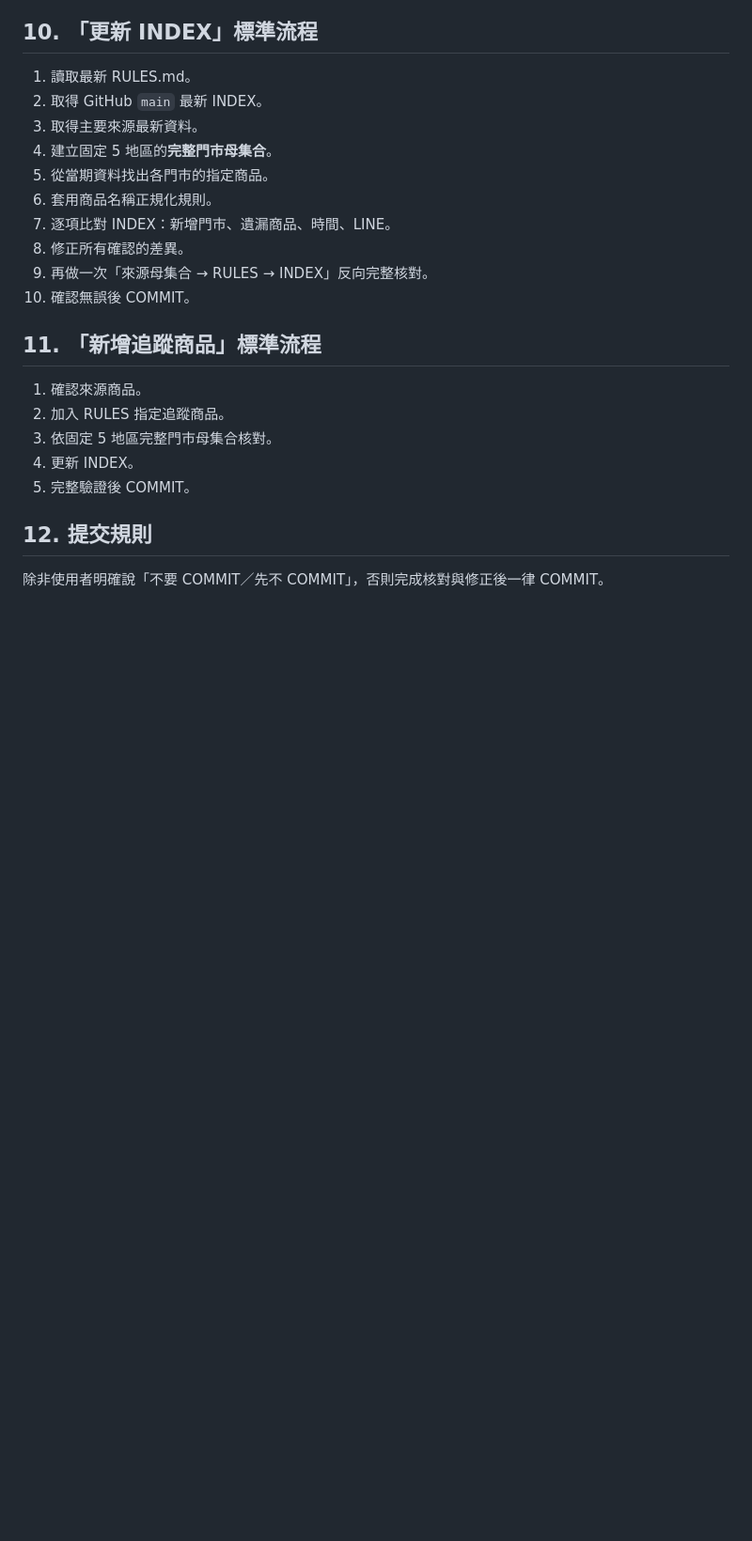
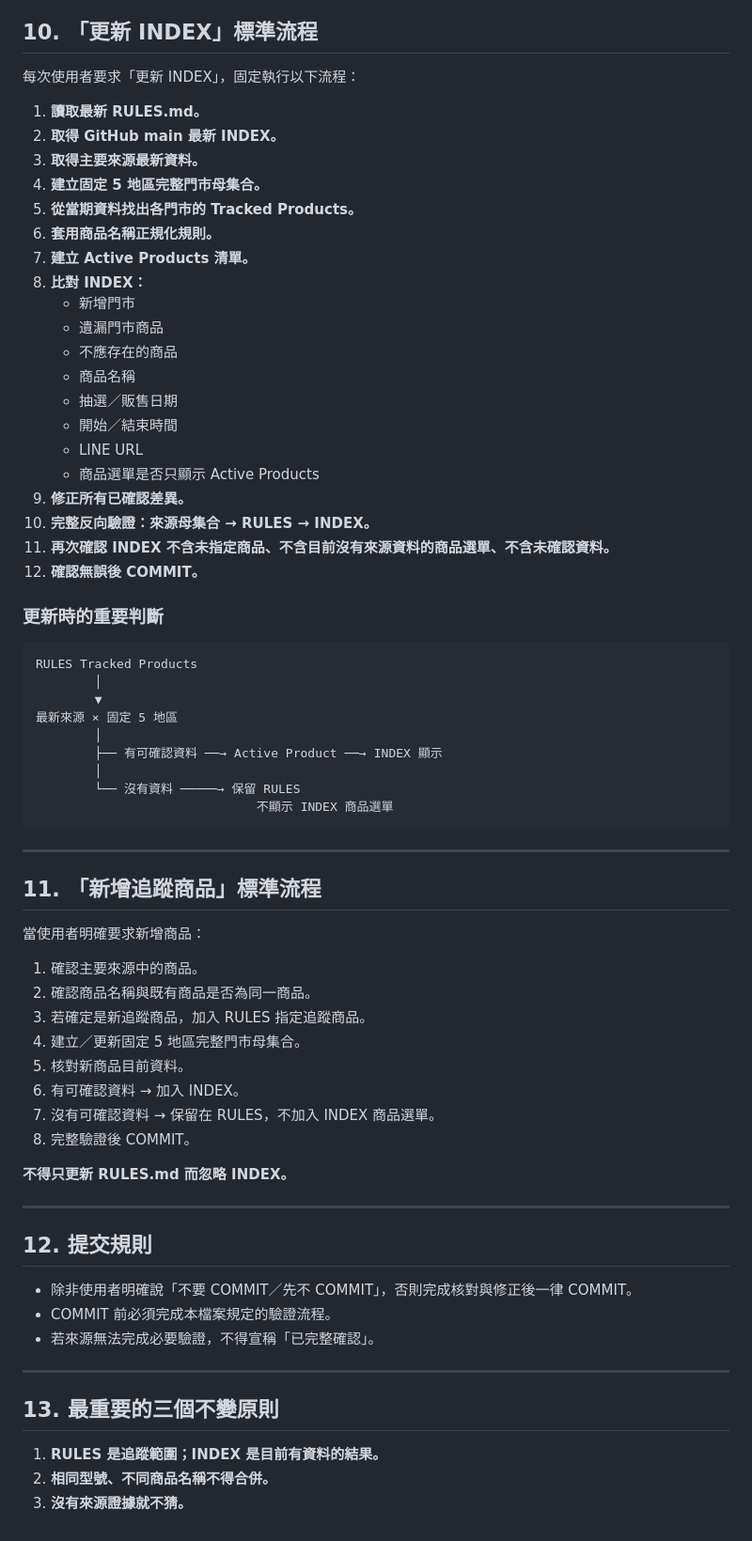
Before and after one commit to YuhangKuo/funbox-line, a Markdown page: RULES.md, the part around one of its changes. Shown at 94% size. Drawn GitHub-style; blank space fills up the shorter version.

Commit message:
docs: 優化 RULES 維護規格

```diff
--- a/RULES.md
+++ b/RULES.md
@@ -99,22 +208,70 @@ LINE 連結以來源目前使用的 URL 為準，不沿用已知舊連結。
 
 ## 10. 「更新 INDEX」標準流程
-1. 讀取最新 RULES.md。
-2. 取得 GitHub `main` 最新 INDEX。
-3. 取得主要來源最新資料。
-4. 建立固定 5 地區的**完整門市母集合**。
-5. 從當期資料找出各門市的指定商品。
-6. 套用商品名稱正規化規則。
-7. 逐項比對 INDEX：新增門市、遺漏商品、時間、LINE。
-8. 修正所有確認的差異。
-9. 再做一次「來源母集合 → RULES → INDEX」反向完整核對。
-10. 確認無誤後 COMMIT。
+
+每次使用者要求「更新 INDEX」，固定執行以下流程：
+
+1. **讀取最新 RULES.md。**
+2. **取得 GitHub main 最新 INDEX。**
+3. **取得主要來源最新資料。**
+4. **建立固定 5 地區完整門市母集合。**
+5. **從當期資料找出各門市的 Tracked Products。**
+6. **套用商品名稱正規化規則。**
+7. **建立 Active Products 清單。**
+8. **比對 INDEX：**
+   - 新增門市
+   - 遺漏門市商品
+   - 不應存在的商品
+   - 商品名稱
+   - 抽選／販售日期
+   - 開始／結束時間
+   - LINE URL
+   - 商品選單是否只顯示 Active Products
+9. **修正所有已確認差異。**
+10. **完整反向驗證：來源母集合 → RULES → INDEX。**
+11. **再次確認 INDEX 不含未指定商品、不含目前沒有來源資料的商品選單、不含未確認資料。**
+12. **確認無誤後 COMMIT。**
+
+### 更新時的重要判斷
+
+    RULES Tracked Products
+            │
+            ▼
+    最新來源 × 固定 5 地區
+            │
+            ├── 有可確認資料 ──→ Active Product ──→ INDEX 顯示
+            │
+            └── 沒有資料 ─────→ 保留 RULES
+                                  不顯示 INDEX 商品選單
+
+---
 
 ## 11. 「新增追蹤商品」標準流程
-1. 確認來源商品。
-2. 加入 RULES 指定追蹤商品。
-3. 依固定 5 地區完整門市母集合核對。
-4. 更新 INDEX。
-5. 完整驗證後 COMMIT。
+
+當使用者明確要求新增商品：
+
+1. 確認主要來源中的商品。
+2. 確認商品名稱與既有商品是否為同一商品。
+3. 若確定是新追蹤商品，加入 RULES 指定追蹤商品。
+4. 建立／更新固定 5 地區完整門市母集合。
+5. 核對新商品目前資料。
+6. 有可確認資料 → 加入 INDEX。
+7. 沒有可確認資料 → 保留在 RULES，不加入 INDEX 商品選單。
+8. 完整驗證後 COMMIT。
+
+**不得只更新 RULES.md 而忽略 INDEX。**
+
+---
 
 ## 12. 提交規則
-除非使用者明確說「不要 COMMIT／先不 COMMIT」，否則完成核對與修正後一律 COMMIT。
+
+- 除非使用者明確說「不要 COMMIT／先不 COMMIT」，否則完成核對與修正後一律 COMMIT。
+- COMMIT 前必須完成本檔案規定的驗證流程。
+- 若來源無法完成必要驗證，不得宣稱「已完整確認」。
+
+---
+
+## 13. 最重要的三個不變原則
+
+1. **RULES 是追蹤範圍；INDEX 是目前有資料的結果。**
+2. **相同型號、不同商品名稱不得合併。**
+3. **沒有來源證據就不猜。**
```
Also changed, not shown: other parts of RULES.md (+150 -41 lines).
